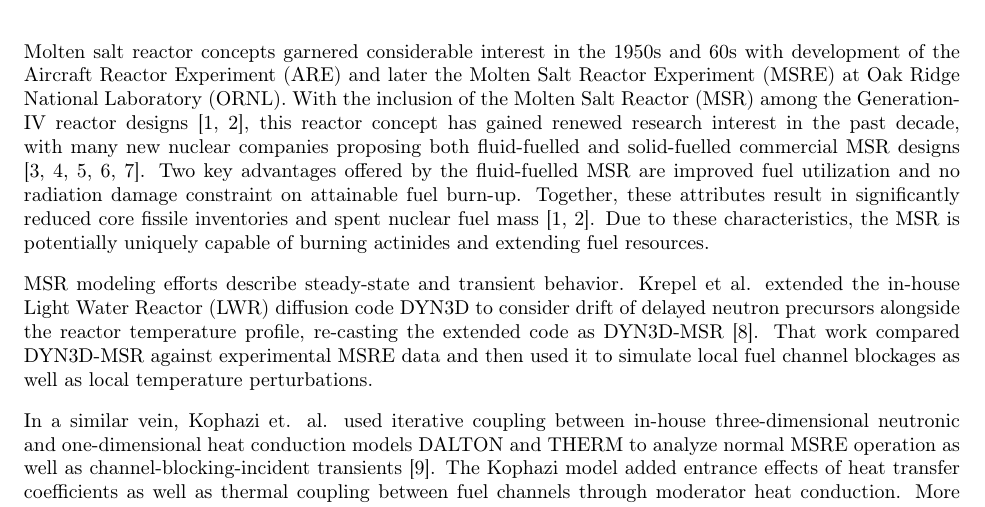
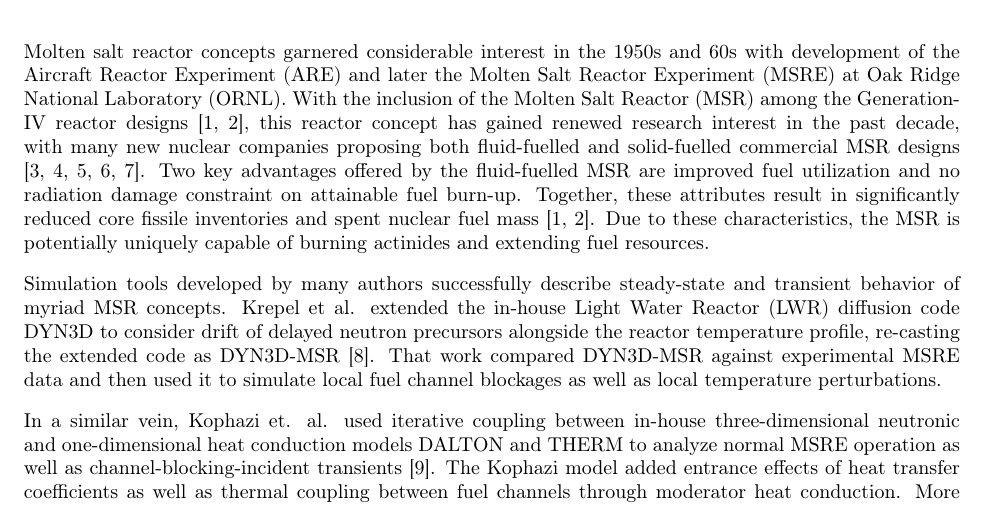
Before and after one commit to arfc/publications, a LaTeX paper (Moltres.tex): part of page 1 of 18, cut so that both start at the same text. Compiled offline with pdfLaTeX.

Commit message:
only use myriad once

```diff
--- a/Moltres.tex
+++ b/Moltres.tex
@@ -105,8 +105,8 @@ inventories and spent nuclear fuel mass
 Due to these characteristics, the \gls{MSR} is potentially uniquely capable of
 burning actinides and extending fuel resources.
 
-\gls{MSR} modeling efforts describe steady-state and
-transient behavior. Krepel et al. extended the in-house \gls{LWR}
+Simulation tools developed by many authors successfully describe steady-state and
+transient behavior of myriad \gls{MSR} concepts. Krepel et al. extended the in-house \gls{LWR}
 diffusion code DYN3D to consider drift of delayed neutron precursors alongside
 the reactor temperature profile, re-casting the extended code as
 DYN3D-MSR \cite{krepel_dyn3d-msr_2007}. That work compared DYN3D-MSR against
```
Also changed, not shown: Moltres.tex (6 more changed lines).
